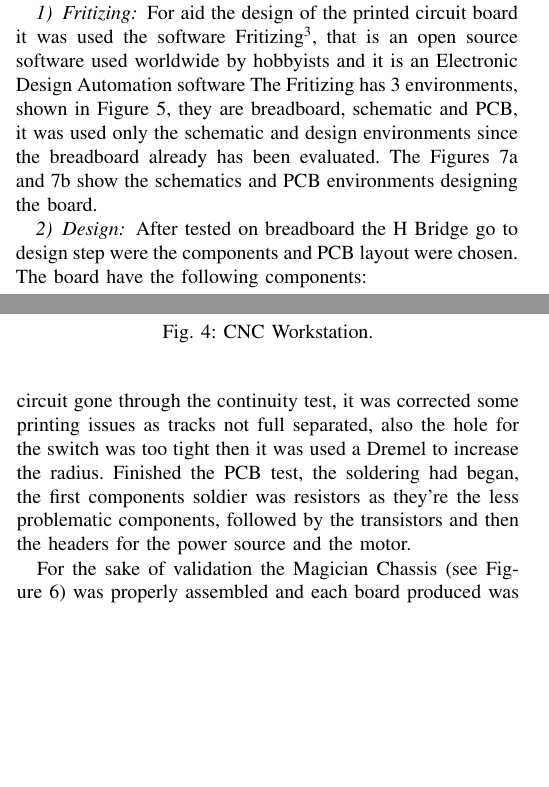
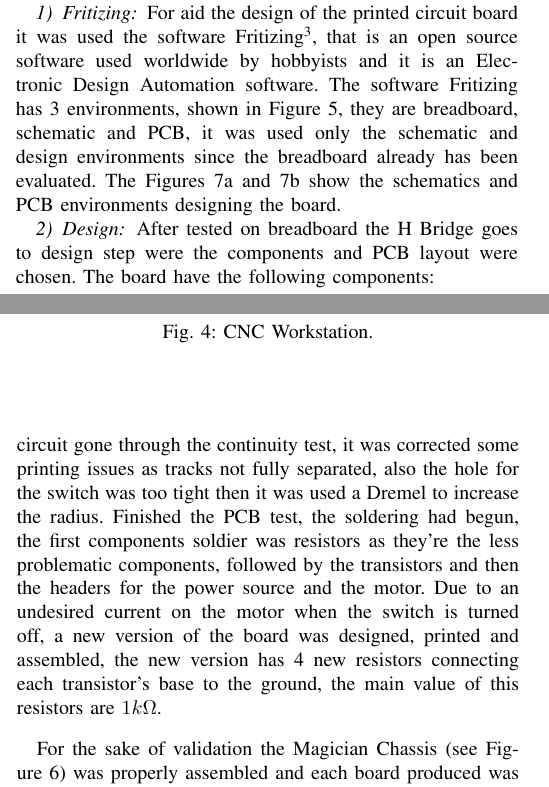
Before and after one commit to Gastd/ce2_project, a LaTeX paper (ce2.tex, which reads Manufacturing.tex): two parts of the columns of pages 1 and 2 of 4, joined at a grey line, cut so that both start at the same text, the shorter picture padded with empty space. Compiled offline with pdfLaTeX.

Commit message:
More text and figures

```diff
--- a/Manufacturing.tex
+++ b/Manufacturing.tex
@@ -4,13 +4,13 @@
 
     \subsubsection{Fritizing} % (fold)
     \label{ssub:fritizing}
-        For aid the design of the printed circuit board it was used the software Fritizing\footnote{\url{http://fritzing.org/}}, that is an open source software used worldwide by hobbyists and it is an Electronic Design Automation software
-        The Fritizing has 3 environments, shown in Figure~\ref{fig:breadboard}, they are breadboard, schematic and PCB, it was used only the schematic and design environments since the breadboard already has been evaluated. The Figures~\ref{fig:schem_fritz} and~\ref{fig:pcb_fritz} show the schematics and PCB environments designing the board.
+        For aid the design of the printed circuit board it was used the software Fritizing\footnote{\url{http://fritzing.org/}}, that is an open source software used worldwide by hobbyists and it is an Electronic Design Automation software.
+        The software Fritizing has 3 environments, shown in Figure~\ref{fig:breadboard}, they are breadboard, schematic and PCB, it was used only the schematic and design environments since the breadboard already has been evaluated. The Figures~\ref{fig:schem_fritz} and~\ref{fig:pcb_fritz} show the schematics and PCB environments designing the board.
     % subsubsection fritizing (end)
 
     \subsubsection{Design} % (fold)
     \label{ssub:design}
-        After tested on breadboard the H Bridge go to design step were the components and PCB layout were chosen. The board have the following components:
+        After tested on breadboard the H Bridge goes to design step were the components and PCB layout were chosen. The board have the following components:
         \begin{itemize}
             \item 1 switch with 3 states (on 1, off, on 2);
             \item 4 transistors NPN TIP31C;
@@ -23,7 +23,7 @@
 
     \subsubsection{Printing} % (fold)
     \label{ssub:printing}
-        The H Bridge PCB was made on a CNC machine, which can be either milling as drill machine being able to made the circuit tracks and drill the components holes. The CNC machine is set at LARA, Figure~\ref{fig:workstation}, an ENE-UnB laboratory, and has been used for prototyping PCBs. With the layout done in Fritizing the project was exported in a Geber extension(RS-274X) and then it was used the FlatCAM\footnote{\url{http://flatcam.org/}} software to read the Geber files and generate the G code of the path for the milling and drill tool. After setting the length of the tools, the CNC machine was calibrated and leveled, so it was started the PCB printing. The first version of the circuit gone through the continuity test, it was corrected some printing issues as tracks not full separated, also the hole for the switch was too tight then it was used a Dremel to increase the radius. Finished the PCB test, the soldering had began, the first components soldier was resistors as they're the less problematic components, followed by the transistors and then the headers for the power source and the motor.
+        The H Bridge PCB was made on a CNC machine, which can be either milling as drill machine being able to made the circuit tracks and drill the components holes. The CNC machine is set at LARA, Figure~\ref{fig:workstation}, an ENE-UnB laboratory, and it has been used for prototyping PCBs. With the layout done in Fritizing the project was exported in a Geber extension(RS-274X) and then it was used the FlatCAM\footnote{\url{http://flatcam.org/}} software to read the Geber files and generate the G code of the path for the milling and drill tool. After setting the length of the tools, the CNC machine was calibrated and leveled, so it was started the PCB printing. The first version of the circuit gone through the continuity test, it was corrected some printing issues as tracks not fully separated, also the hole for the switch was too tight then it was used a Dremel to increase the radius. Finished the PCB test, the soldering had begun, the first components soldier was resistors as they're the less problematic components, followed by the transistors and then the headers for the power source and the motor. Due to an undesired current on the motor when the switch is turned off, a new version of the board was designed, printed and assembled, the new version has 4 new resistors connecting each transistor's base to the ground, the main value of this resistors are $1k\Omega$.
     % subsubsection printing (end)
 
 	For the sake of validation the Magician Chassis (see Figure~\ref{fig:mag}) was properly assembled and each board produced was attached to a motor which was connected to a wheel of the Chassis. This allowed the vehicle to move forward or backward depending on the switch's position.
```
Also changed, not shown: img/ponteH_pcb_new.png (added), img/ponteH_schem_new.png (added), Manufacturing.tex (2 more changed lines).
